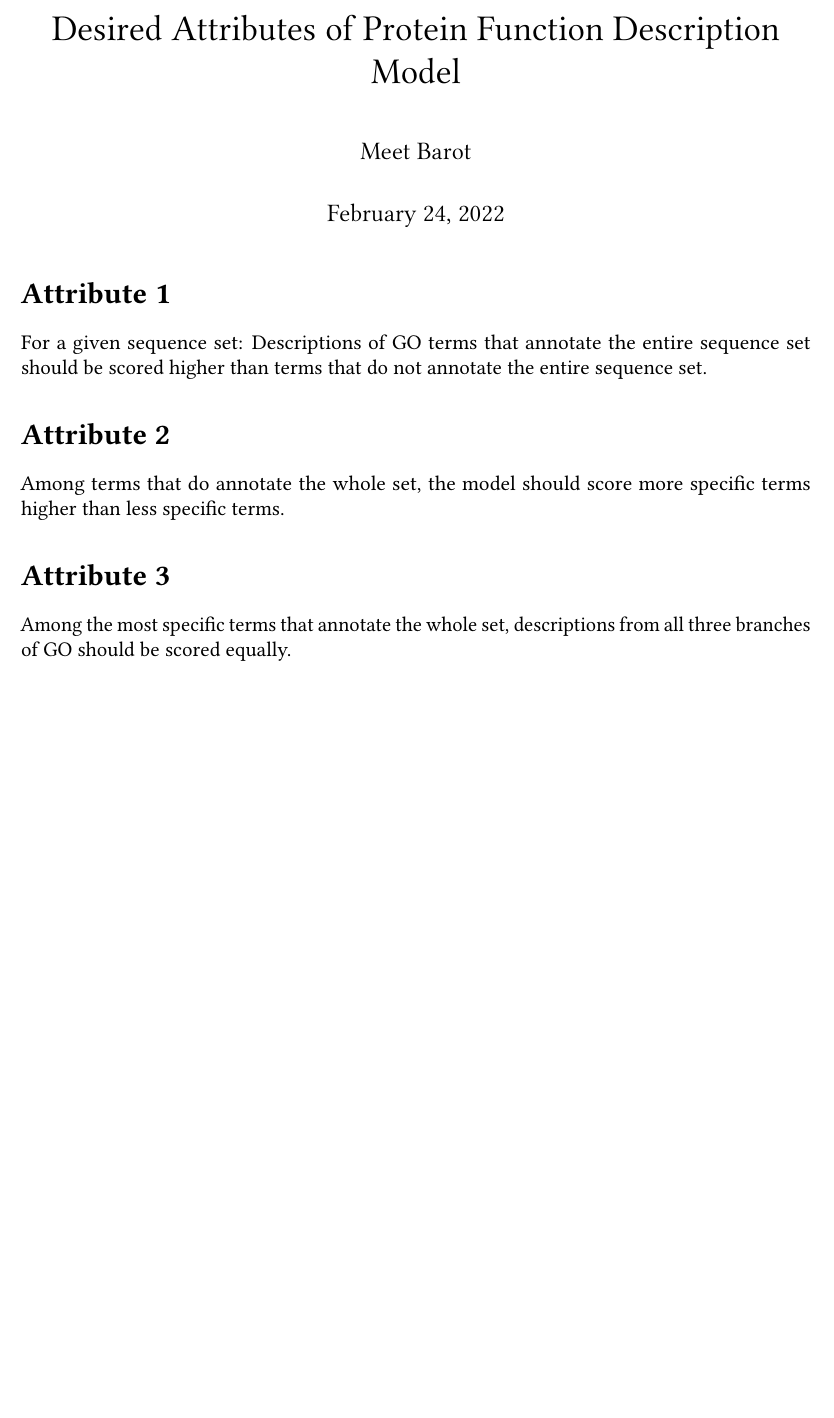
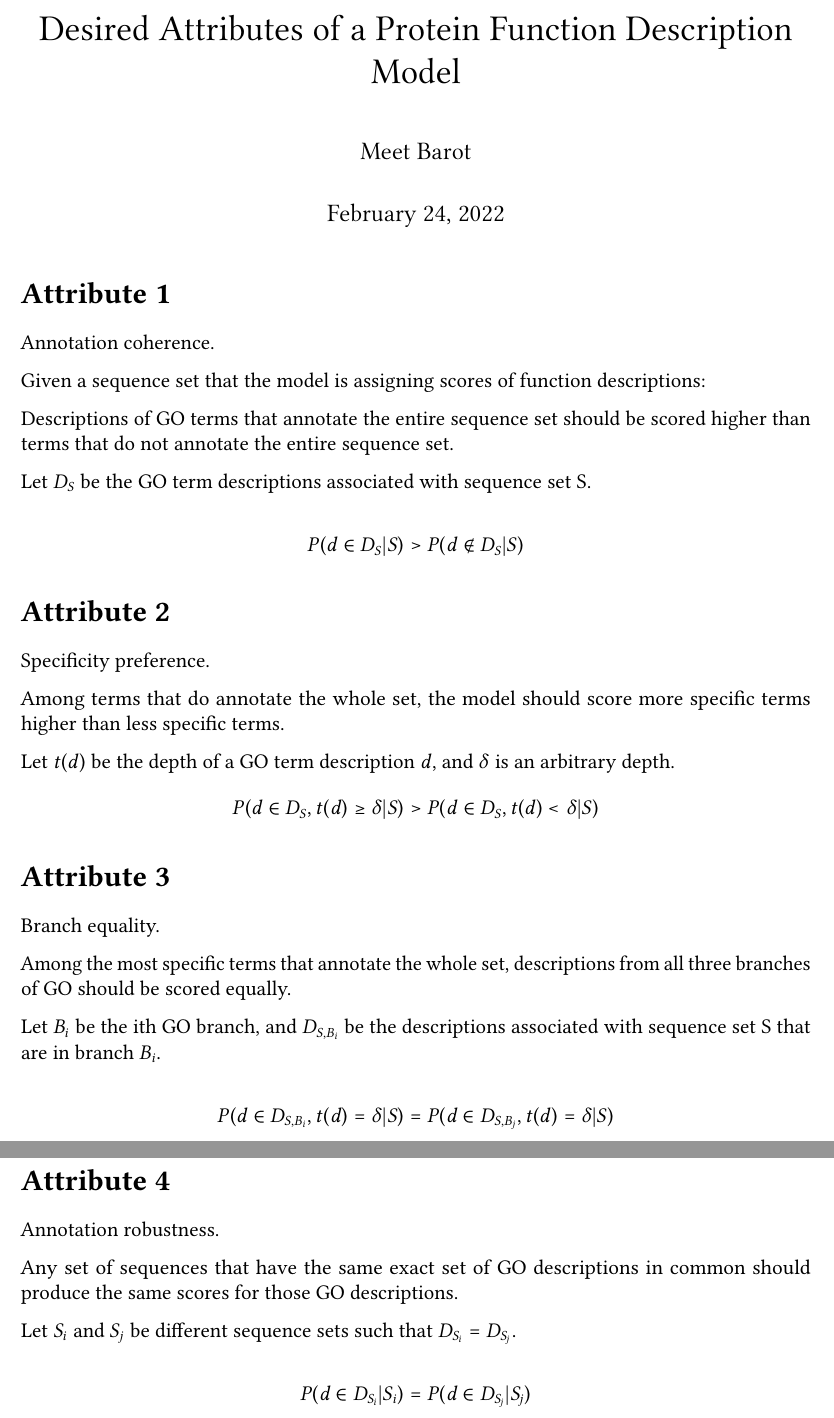
Before and after one commit to nowittynamesleft/protein_function_description, a LaTeX document (automated_protein_function_description_nmt/main.tex): part of the page before the commit and two parts of pages 1 and 2 of 2 after it, the two joined at a grey line, cut so that both start at the same text, the shorter picture padded with empty space. The pictures show the PDF file automated_protein_function_description_nmt/main.pdf that the author committed with the source.

Commit message:
Attribute specification of protein function description model update

```diff
--- a/automated_protein_function_description_nmt/main.tex
+++ b/automated_protein_function_description_nmt/main.tex
@@ -1,6 +1,6 @@
 \documentclass{specification}
 
-\title{Desired Attributes of Protein Function Description Model}
+\title{Desired Attributes of a Protein Function Description Model}
 \author{Meet Barot}
 
 \begin{document}
@@ -8,15 +8,54 @@
 \maketitle
 
 \attribute*
-For a given sequence set:
+
+Annotation coherence.
+
+Given a sequence set that the model is assigning scores of function descriptions:
+
 Descriptions of GO terms that annotate the entire sequence set should be scored higher than terms that do not annotate the entire sequence set.
 
-\attribute*
-Among terms that do annotate the whole set, the model should score more specific terms higher than less specific terms.
+Let $D_{S}$ be the GO term descriptions associated with sequence set S.
+
+\[P(d \in D_{S} | S) > P(d \notin D_{S} | S)\]
 
 \attribute*
 
+Specificity preference.
+
+Among terms that do annotate the whole set, the model should score more specific terms higher than less specific terms.
+
+Let $t(d)$ be the depth of a GO term description $d$, and $\delta$ is an arbitrary depth.
+\[P(d \in D_{S}, t(d) \geq \delta | S) > P(d \in D_{S}, t(d) < \delta | S)\]
+
+\attribute*
+
+Branch equality.
+
 Among the most specific terms that annotate the whole set, descriptions from all three branches of GO should be scored equally.
 
+Let $B_i$ be the ith GO branch, and $D_{S, B_i}$ be the descriptions associated with sequence set S that are in branch $B_i$.
+
+\[P(d \in D_{S, B_i}, t(d) = \delta | S) = P(d \in D_{S, B_j}, t(d) = \delta | S)\]
+
+\attribute*
+
+Annotation robustness.
+
+Any set of sequences that have the same exact set of GO descriptions in common should produce the same scores for those GO descriptions.
+
+Let $S_i$ and $S_j$ be different sequence sets such that $D_{S_i} = D_{S_j}$.
+
+\[P(d \in D_{S_i} | S_i) = P(d \in D_{S_j} | S_j)\]
+
+%\attribute*
+
+%Commonality
+%
+%Having a sequence in the set with a sequence that has no annotations in common with the rest of the set besides the root terms should change the scores to score only the root terms highly.
+%
+%Let $s$ be a protein sequence such that $D_{s} \cap D_{S} = \emptyset$.
+%\[P(d \in D_{S} - D_{S, root} | S + s) = 0\]
+%\[P(d \in D_{S, root} | S + s) = 1\]
 
 \end{document}
```
Also changed, not shown: automated_protein_function_description_nmt/main.pdf.
